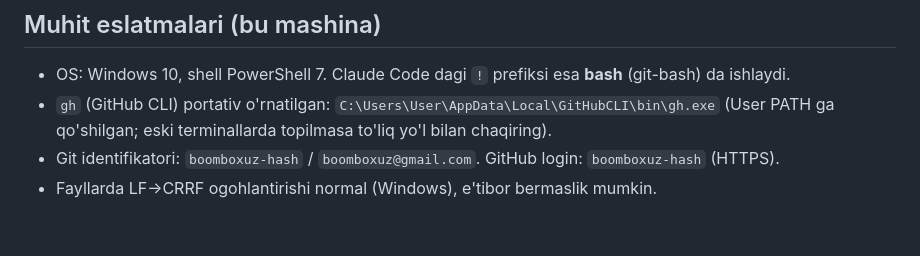
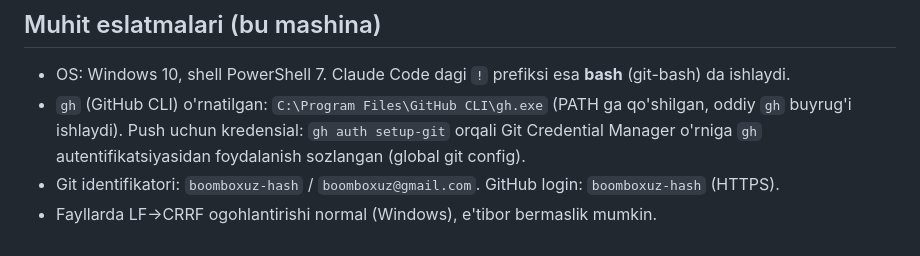
Before and after one commit to boomboxuz-hash/personal-website, a Markdown page: CLAUDE.md, the part around the change. GitHub-like rendering.

Commit message:
CLAUDE.md: gh.exe haqiqiy yo'li va kredensial usuli tuzatildi
Co-Authored-By: Claude Sonnet 4.6 <noreply@anthropic.com>

```diff
--- a/CLAUDE.md
+++ b/CLAUDE.md
@@ -86,7 +86,8 @@ git push
 ## Muhit eslatmalari (bu mashina)
 
 - OS: Windows 10, shell PowerShell 7. Claude Code dagi `!` prefiksi esa **bash** (git-bash) da ishlaydi.
-- `gh` (GitHub CLI) portativ o'rnatilgan: `C:\Users\User\AppData\Local\GitHubCLI\bin\gh.exe`
-  (User PATH ga qo'shilgan; eski terminallarda topilmasa to'liq yo'l bilan chaqiring).
+- `gh` (GitHub CLI) o'rnatilgan: `C:\Program Files\GitHub CLI\gh.exe` (PATH ga qo'shilgan, oddiy
+  `gh` buyrug'i ishlaydi). Push uchun kredensial: `gh auth setup-git` orqali Git Credential
+  Manager o'rniga `gh` autentifikatsiyasidan foydalanish sozlangan (global git config).
 - Git identifikatori: `boomboxuz-hash` / `boomboxuz@gmail.com`. GitHub login: `boomboxuz-hash` (HTTPS).
 - Fayllarda LF→CRRF ogohlantirishi normal (Windows), e'tibor bermaslik mumkin.
```
